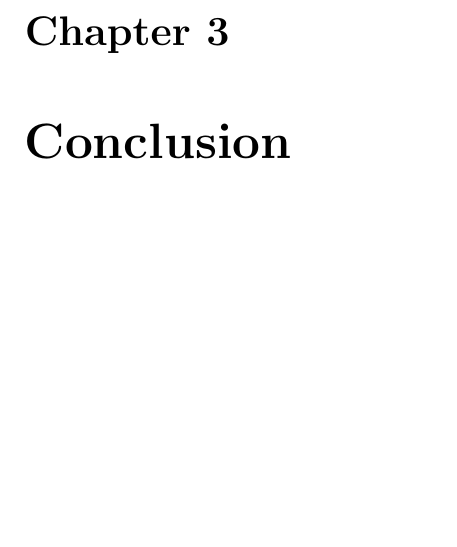
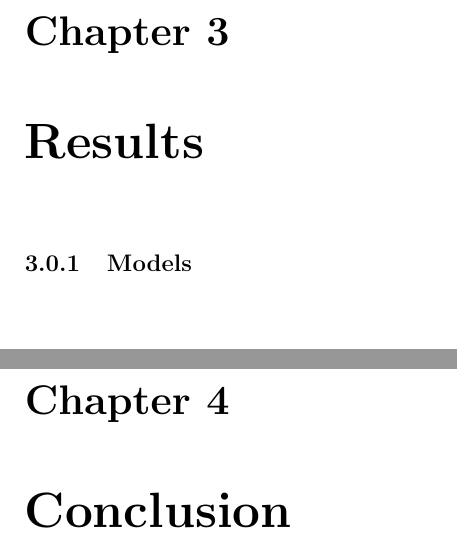
Before and after one commit to dispyfree/HMM_dissertation_2019, a LaTeX thesis (writeUp/Thesis.tex, which reads writeUp/Chapters/testing_models.tex, writeUp/contents.tex): part of page 45 of 47 before the commit and two parts of pages 45 and 46 of 48 after it, the two joined at a grey line, cut so that both start at the same text, the shorter picture padded with empty space. Compiled offline with pdfLaTeX.

```diff
--- /dev/null
+++ b/writeUp/Chapters/testing_models.tex
@@ -0,0 +1 @@
+\subsection{Models}
--- a/writeUp/contents.tex
+++ b/writeUp/contents.tex
@@ -15,5 +15,8 @@
 	\section{Gibb's Sampler}
 		\input{Chapters/gibbs_sampler.tex}
 
+\chapter{Results}
+	\input{Chapters/testing_models.tex}
+
 \chapter{Conclusion}
 \section{Prospect}
```
Also changed, not shown: reading/Mathematical Justifcation of Introductory Hypothesis Tests and De.pdf (added), reading/ROBERT-TITTERINGTON1998_Article_ReparameterizationStrategiesFo.pdf (added), reading/great_Bayesian Methods for Hidden Markov Models.pdf (added), reading/great_cappe2003.pdf (added), reading/great_great_mh_gamma.pdf (added), reading/hmm_mcmc.pdf (added), reading/papers/CongdonModelChoice.pdf (added), reading/roadmap.jpeg (added), 27 other files.
